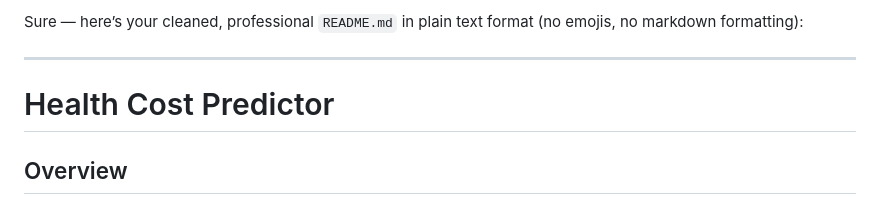
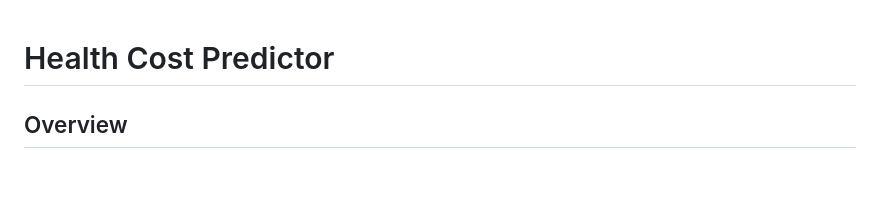
Before and after one commit to fokoung/healt_costs_prediction, a Markdown page: README.md, the part around the change. Rendered like a GitHub page; blank space fills up the shorter version.

```diff
--- a/README.md
+++ b/README.md
@@ -1,7 +1,3 @@
-Sure — here’s your cleaned, professional `README.md` in plain text format (no emojis, no markdown formatting):
-
----
-
 # Health Cost Predictor
 
 ## Overview
```
